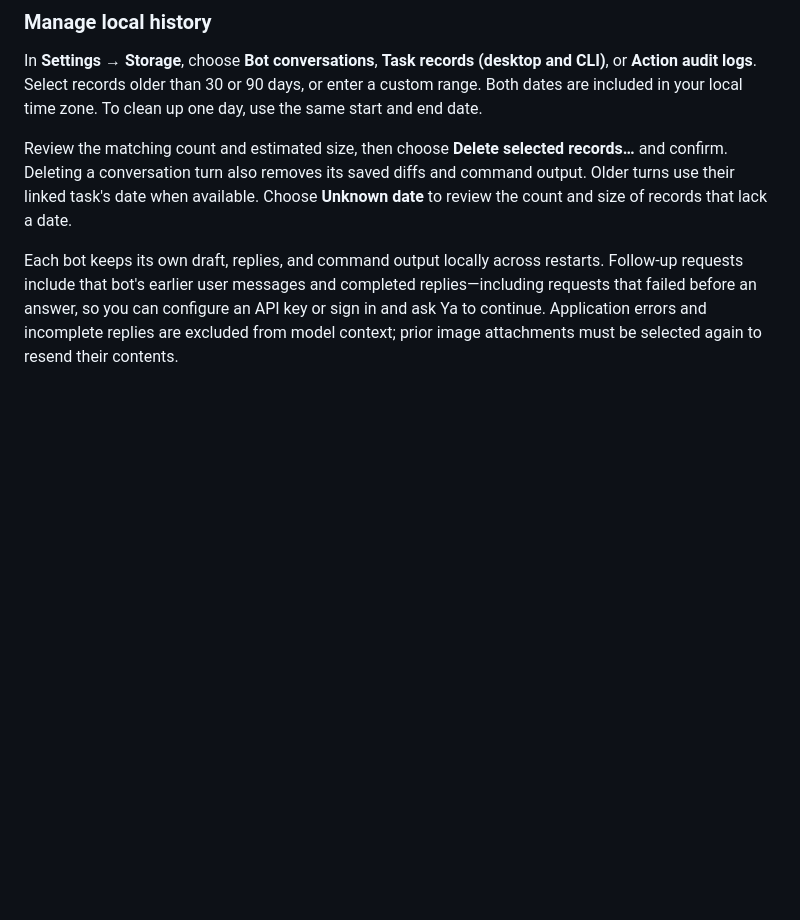
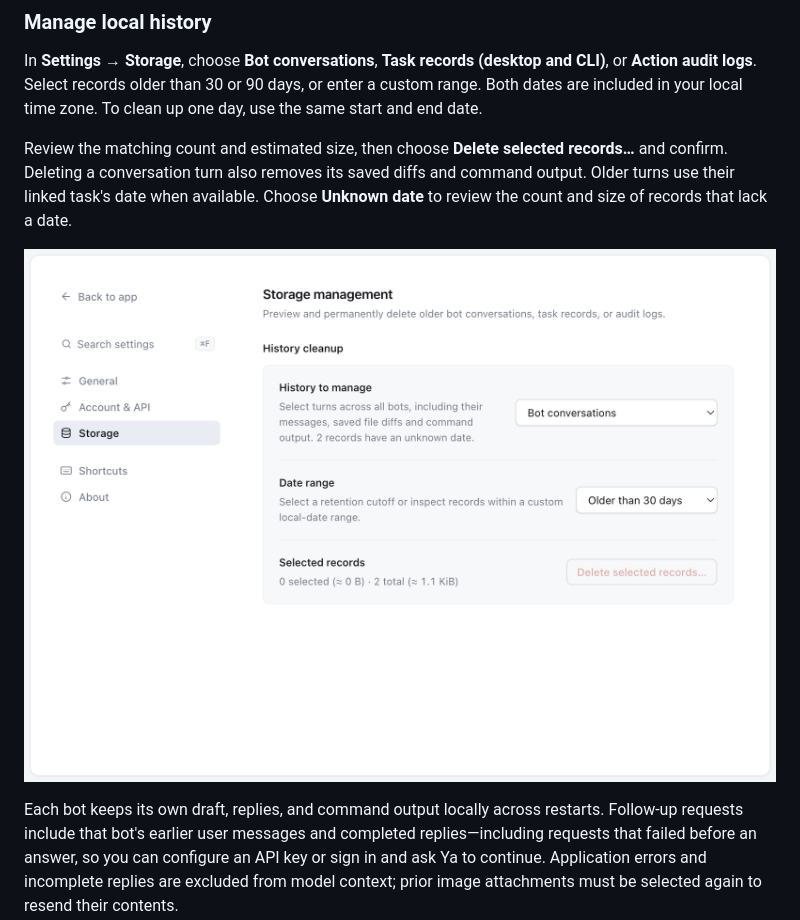
Before and after one commit to ZedingZhang/ya-agent, a Markdown page: docs/desktop.md, the part around the change. Drawn GitHub-style; pictures changed too: assets/ya-gui-settings-storage-en.png (added); blank space fills up the shorter version.

```diff
--- a/docs/desktop.md
+++ b/docs/desktop.md
@@ -19,6 +19,8 @@ Existing sessions from earlier versions appear one-for-one as individual bots wi
 In **Settings → Storage**, choose **Bot conversations**, **Task records (desktop and CLI)**, or **Action audit logs**. Select records older than 30 or 90 days, or enter a custom range. Both dates are included in your local time zone. To clean up one day, use the same start and end date.
 
 Review the matching count and estimated size, then choose **Delete selected records…** and confirm. Deleting a conversation turn also removes its saved diffs and command output. Older turns use their linked task's date when available. Choose **Unknown date** to review the count and size of records that lack a date.
+
+![Desktop Settings Storage management view at 920x680](../assets/ya-gui-settings-storage-en.png)
 
 Each bot keeps its own draft, replies, and command output locally across restarts. Follow-up requests include that bot's earlier user messages and completed replies—including requests that failed before an answer, so you can configure an API key or sign in and ask Ya to continue. Application errors and incomplete replies are excluded from model context; prior image attachments must be selected again to resend their contents.
 
```
Also changed, not shown: README.md (+5 -1 lines), README.zh-CN.md (+5 -1 lines), assets/ya-gui-settings-about-en.png (added), assets/ya-gui-settings-general-en.png (added), assets/ya-gui-settings-providers-zh-CN.png (added), assets/ya-gui-settings-shortcuts-en.png (added).
